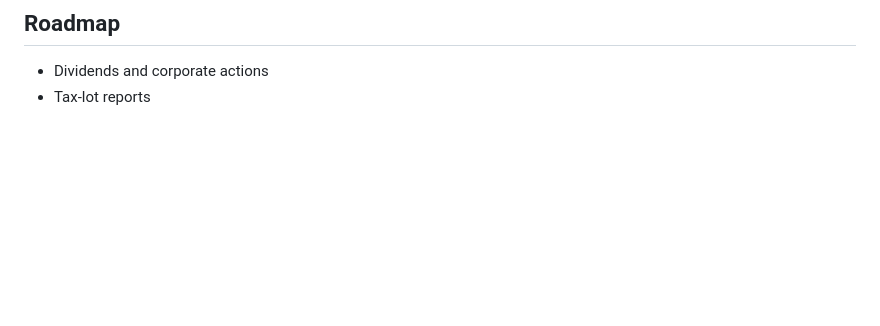
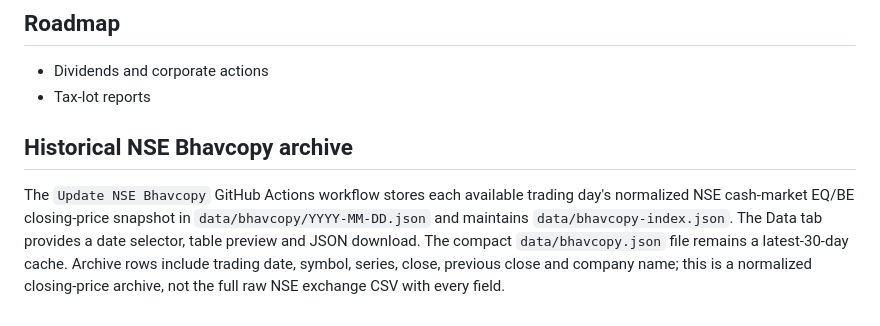
Before and after one commit to shashankshashisingh/PfMgmtV2, a Markdown page: README.md, the part around the change. GitHub-like rendering; blank space fills up the shorter version.

Commit message:
Document daily NSE Bhavcopy archive

```diff
--- a/README.md
+++ b/README.md
@@ -56,3 +56,7 @@ GitHub Actions refreshes the cache; it does not host a persistent MCP endpoint.
 ## Roadmap
 - Dividends and corporate actions
 - Tax-lot reports
+
+
+## Historical NSE Bhavcopy archive
+The `Update NSE Bhavcopy` GitHub Actions workflow stores each available trading day's normalized NSE cash-market EQ/BE closing-price snapshot in `data/bhavcopy/YYYY-MM-DD.json` and maintains `data/bhavcopy-index.json`. The Data tab provides a date selector, table preview and JSON download. The compact `data/bhavcopy.json` file remains a latest-30-day cache. Archive rows include trading date, symbol, series, close, previous close and company name; this is a normalized closing-price archive, not the full raw NSE exchange CSV with every field.
```
